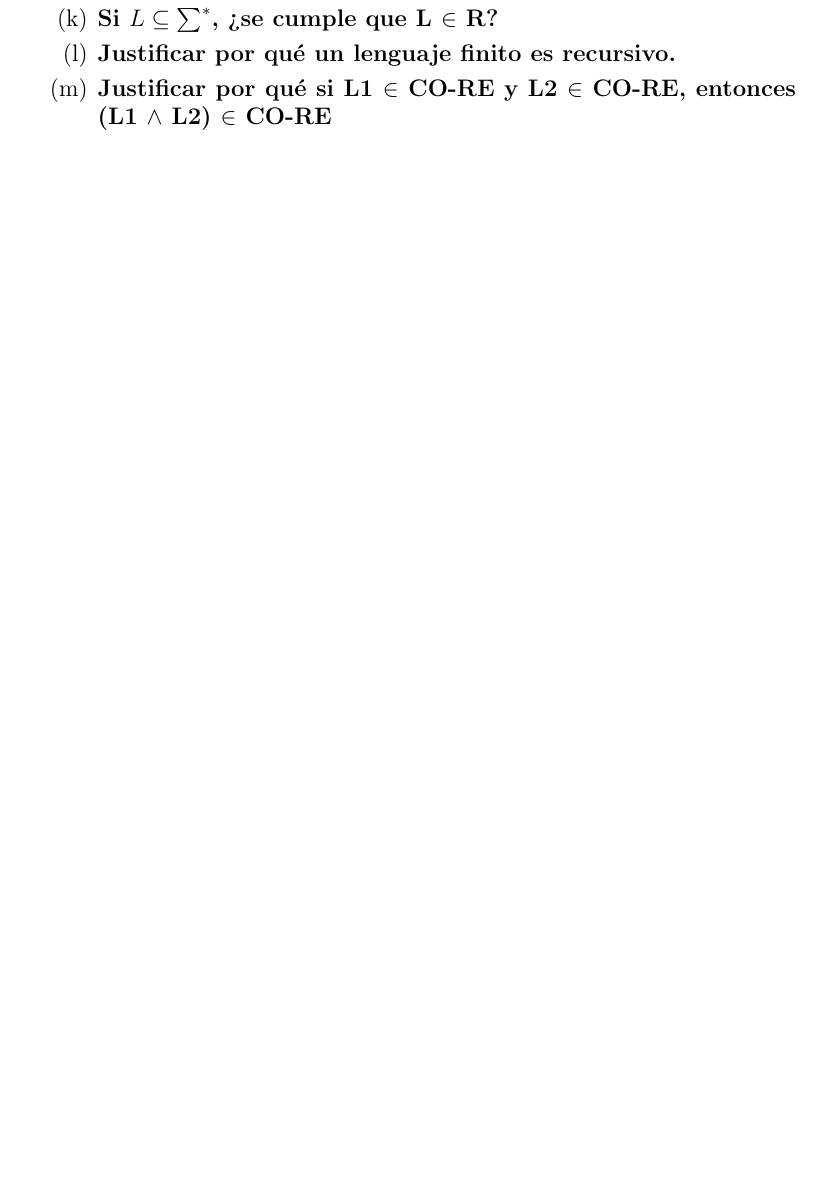
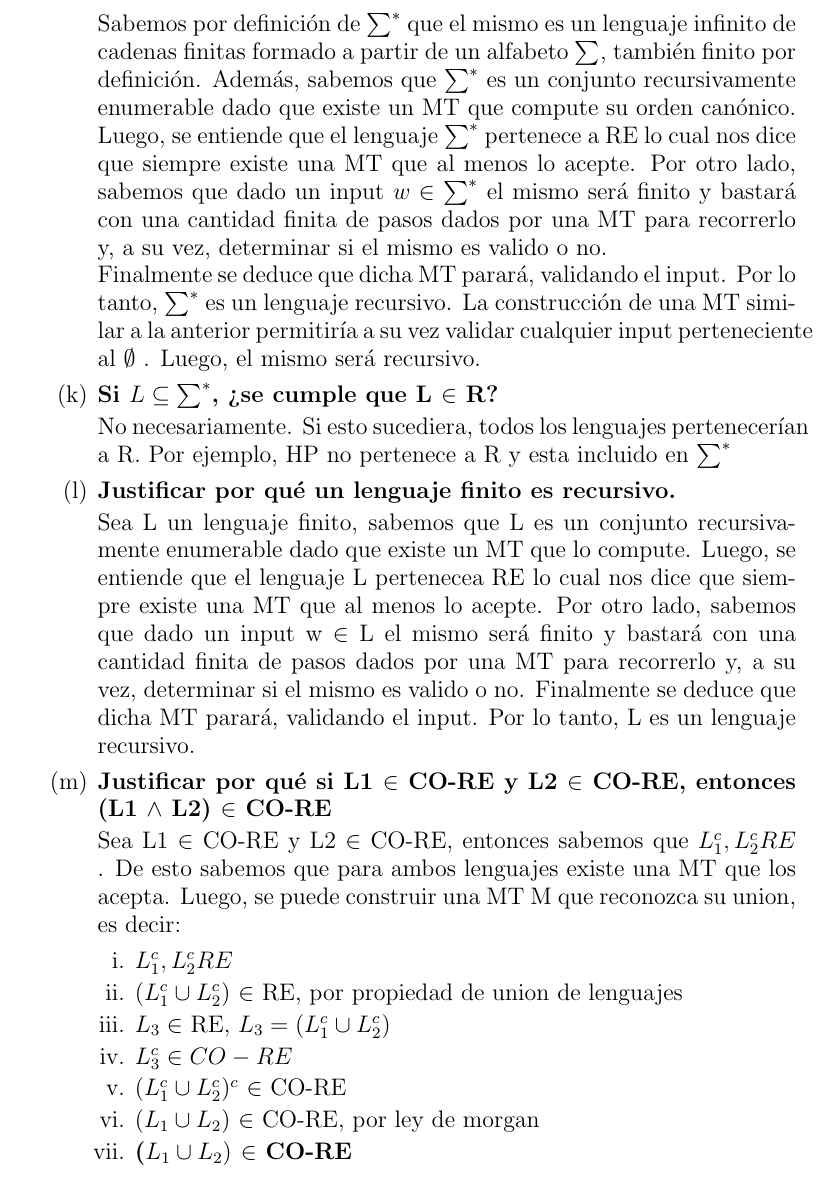
Before and after one commit to VanzaA/Facultad, a LaTeX document (TCyVP/Practica1.tex): part of page 2 of 4 before the commit and part of page 4 of 6 after it, cut at the place of the change, the shorter picture padded with empty space. Compiled offline with pdfLaTeX.

Commit message:
respondiendo incisos de la pregunta 1

```diff
--- a/TCyVP/Practica1.tex
+++ b/TCyVP/Practica1.tex
@@ -73,5 +121,38 @@ MT tal que L(M) = L, se cumple para toda cadena w de $\sum^*$ que:
+Sabemos por definición de $\sum^*$ que el mismo es un lenguaje infinito de cadenas finitas
+formado a partir de un alfabeto $\sum$, también finito por definición. Además, sabemos que
+$\sum^*$  es un conjunto recursivamente enumerable dado que existe un MT que compute su
+orden canónico. Luego, se entiende que el lenguaje $\sum^*$ pertenece a RE lo cual nos dice
+que siempre existe una MT que al menos lo acepte. Por otro lado, sabemos que dado
+un input $w \in \sum^*$  el mismo será finito y bastará con una cantidad finita de pasos dados
+por una MT para recorrerlo y, a su vez, determinar si el mismo es valido o no.\\
+Finalmente se deduce que dicha MT parará, validando el input. Por lo tanto, $\sum^*$ es un
+lenguaje recursivo. La construcción de una MT similar a la anterior permitiría a su vez
+validar cualquier input perteneciente al $\emptyset$ . Luego, el mismo será recursivo.
 \item \textbf{Si $L \subseteq \sum^*$, ¿se cumple que L $\in$ R?}
+
+No necesariamente. Si esto sucediera, todos los lenguajes pertenecerían a R.
+Por ejemplo, HP no pertenece a R y esta incluido en $\sum^*$
+
 \item \textbf{Justificar por qué un lenguaje finito es recursivo.}
+
+Sea L un lenguaje finito, sabemos que L es un conjunto recursivamente enumerable
+dado que existe un MT que lo compute. Luego, se entiende que el lenguaje L pertenecea RE lo cual nos dice que siempre existe una MT que al menos lo acepte. Por otro lado,
+sabemos que dado un input w $\in$ L el mismo será finito y bastará con una cantidad
+finita de pasos dados por una MT para recorrerlo y, a su vez, determinar si el mismo es
+valido o no. Finalmente se deduce que dicha MT parará, validando el input. Por lo
+tanto, L es un lenguaje recursivo.
 \item \textbf{Justificar por qué si L1 $\in$ CO-RE y L2 $\in$ CO-RE, entonces (L1 $\wedge$ L2) $\in$ CO-RE}
+
+Sea L1 $\in$ CO-RE y L2 $\in$ CO-RE, entonces sabemos que $L_1^c , L _2^c  RE$ . De esto sabemos
+que para ambos lenguajes existe una MT que los acepta. Luego, se puede construir una
+MT M que reconozca su union, es decir:
+\begin{enumerate}
+\item  $L_1^c , L _2^c  RE$
+\item ($L_1^c \cup  L_2^c$) $\in$ RE, por propiedad de union de lenguajes
+\item $L_3 \in$ RE, $L_3 = (L_1^c \cup L_2^c )$
+\item $L_3^c \in CO-RE$
+\item ($L_1^c \cup  L_2^c)^c$ $\in$ CO-RE
+\item ($L_1 \cup  L_2)$ $\in$ CO-RE, por ley de morgan
+\item \textbf{($L_1 \cup  L_2)$ $\in$ CO-RE}
 \end{enumerate}
 
```
Also changed, not shown: TCyVP/Practica1.pdf, TCyVP/Practica1.tex (57 more changed lines), 1 other file.
